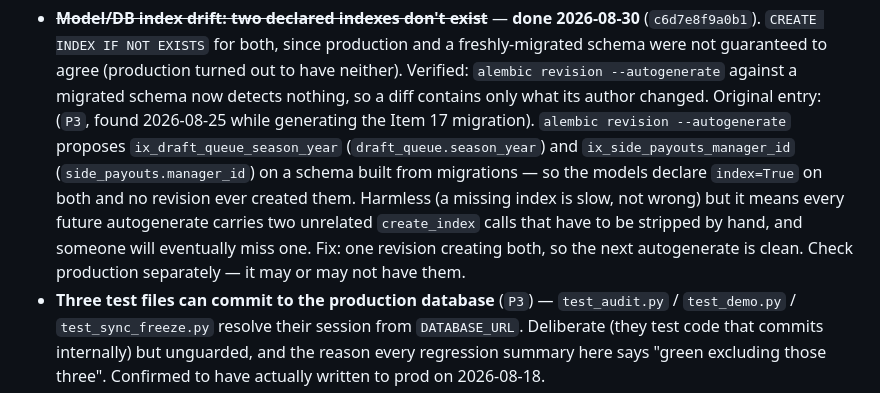
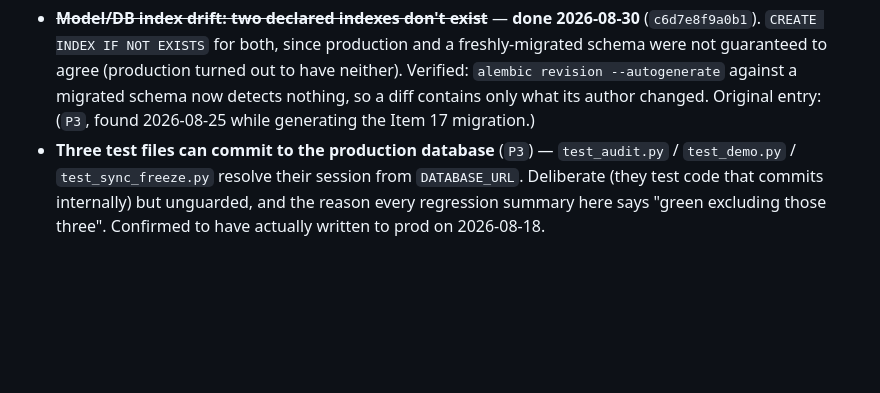
Before and after one commit to taapes/twofirstsonepup, a Markdown page: docs/BACKLOG.md, the part around the change. Drawn GitHub-style; blank space fills up the shorter version.

Commit message:
docs: tidy the index-drift bullet after marking it done
My edit left the original problem statement stranded after 'Original entry:',
so the bullet read as both done and outstanding.

Co-Authored-By: Claude Opus 5 <noreply@anthropic.com>

```diff
--- a/docs/BACKLOG.md
+++ b/docs/BACKLOG.md
@@ -89,14 +89,7 @@ pattern."
   freshly-migrated schema were not guaranteed to agree (production turned out to have
   neither). Verified: `alembic revision --autogenerate` against a migrated schema now
   detects nothing, so a diff contains only what its author changed. Original entry:
-  (`P3`, found 2026-08-25 while generating the Item 17 migration). `alembic revision --autogenerate` proposes
-  `ix_draft_queue_season_year` (`draft_queue.season_year`) and
-  `ix_side_payouts_manager_id` (`side_payouts.manager_id`) on a schema built from
-  migrations — so the models declare `index=True` on both and no revision ever created
-  them. Harmless (a missing index is slow, not wrong) but it means every future
-  autogenerate carries two unrelated `create_index` calls that have to be stripped by
-  hand, and someone will eventually miss one. Fix: one revision creating both, so the
-  next autogenerate is clean. Check production separately — it may or may not have them.
+  (`P3`, found 2026-08-25 while generating the Item 17 migration.)
 - **Three test files can commit to the production database** (`P3`) —
   `test_audit.py` / `test_demo.py` / `test_sync_freeze.py` resolve their session from
   `DATABASE_URL`. Deliberate (they test code that commits internally) but unguarded,
```
